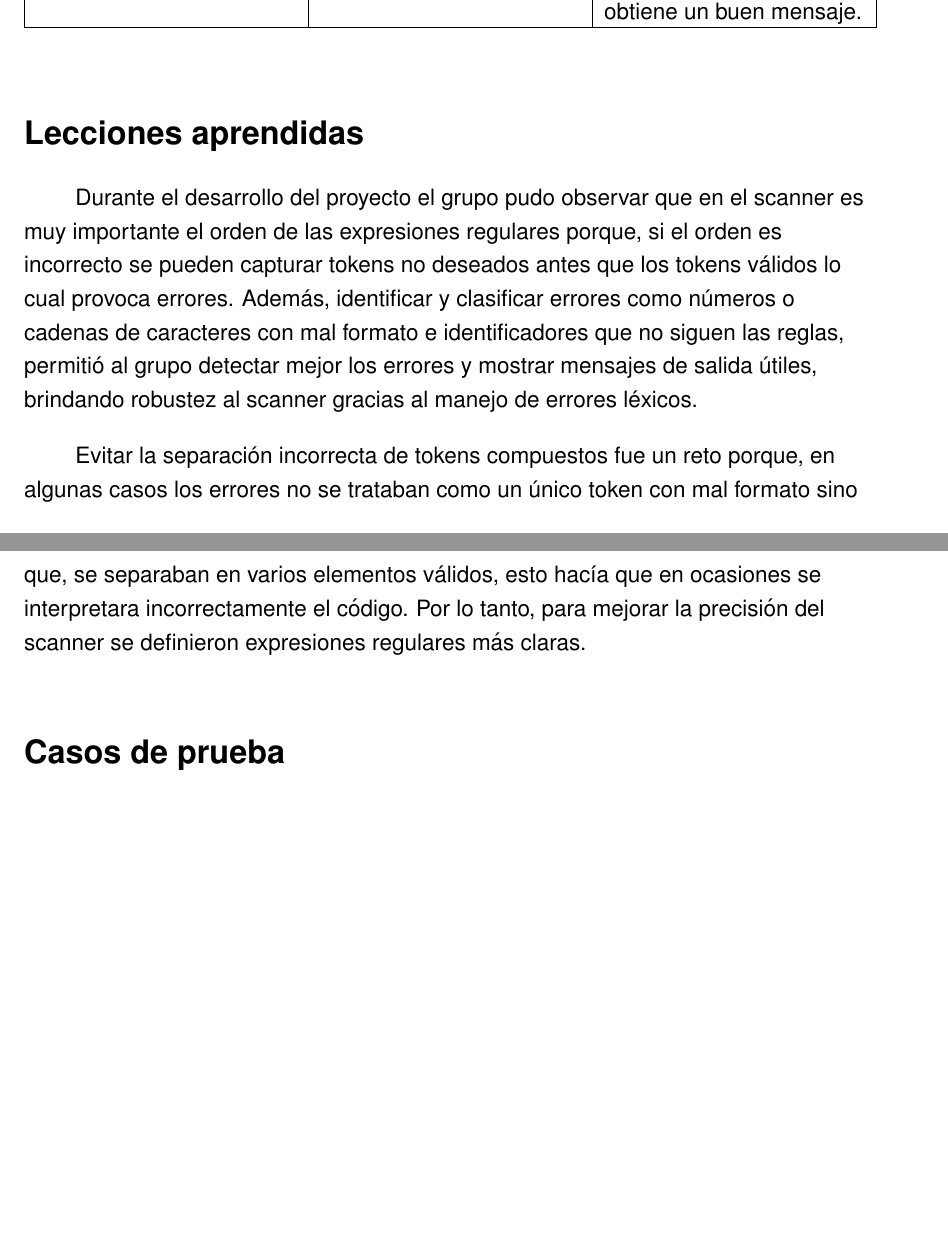
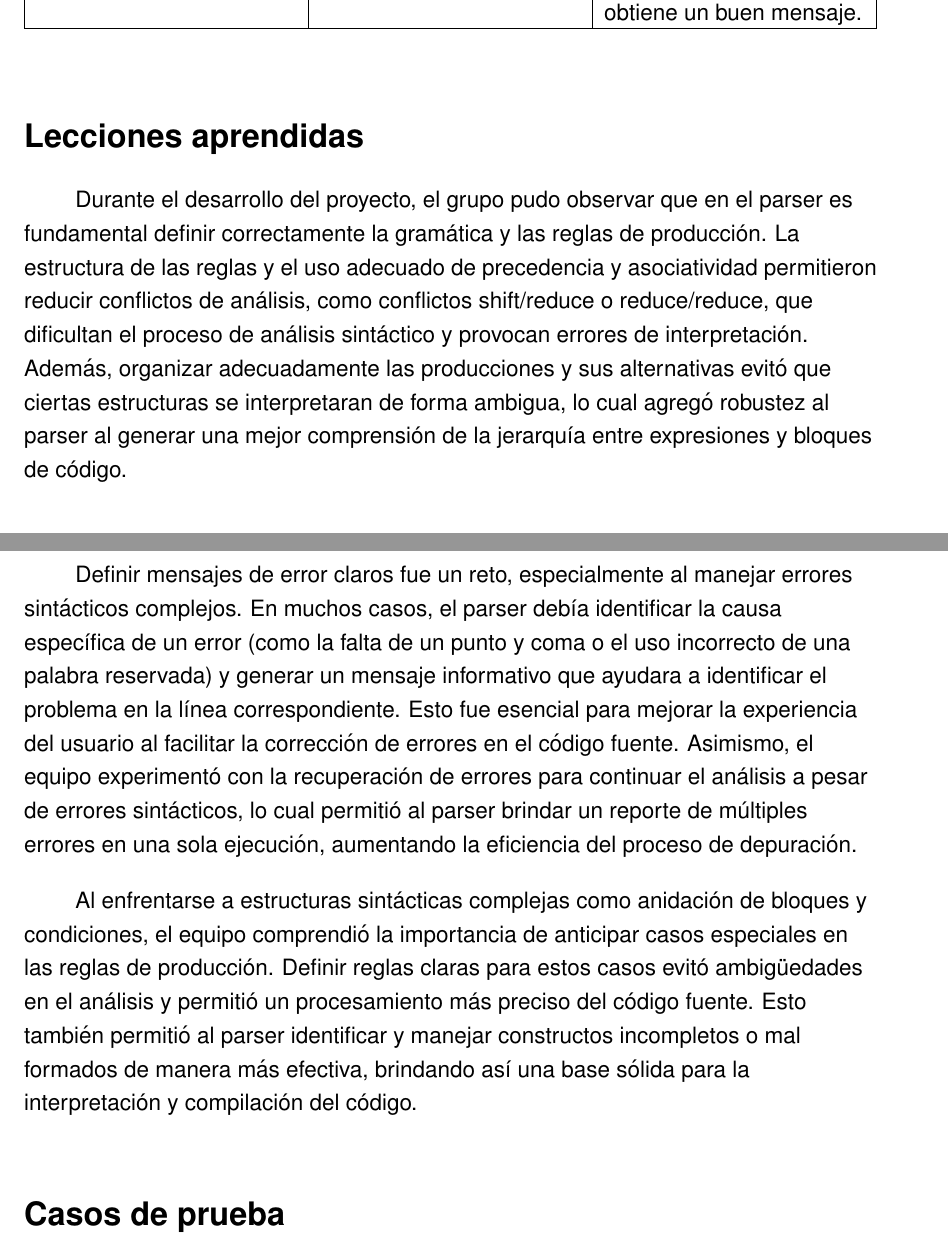
Before and after one commit to AlonsoNav/CCompilerJFlex, a LaTeX document (docs/doc.tex): two parts of pages 5 and 6 of 38 before the commit and two parts of pages 5 and 6 of 39 after it, joined at a grey line, cut so that both start at the same text, the shorter picture padded with empty space. Compiled offline with pdfLaTeX.

Commit message:
Docs: lessons learned

```diff
--- a/docs/doc.tex
+++ b/docs/doc.tex
@@ -155,23 +155,39 @@ solución de los problemas encontrados durante su desarrollo.
 \section*{Lecciones aprendidas}
 \addcontentsline{toc}{section}{Lecciones aprendidas}
 \begin{flushleft}
-	\hspace*{2em} Durante el desarrollo del proyecto el grupo
-	pudo observar que en el scanner es muy importante el orden
-	de las expresiones regulares porque, si el orden es incorrecto
-	se pueden capturar tokens no deseados antes que los tokens
-	válidos lo cual provoca errores. Además, identificar y clasificar
-	errores como números o cadenas de caracteres con mal formato
-	e identificadores que no siguen las reglas, permitió al grupo
-	detectar mejor los errores y mostrar mensajes de salida útiles,
-	brindando robustez al scanner gracias al manejo de errores léxicos.\par
-	\vspace{1em}
-	\hspace*{2em} Evitar la separación incorrecta de tokens compuestos
-	fue un reto porque, en algunas casos los errores no se trataban como
-	un único token con mal formato sino que, se separaban en varios
-	elementos válidos, esto hacía que en ocasiones se interpretara
-	incorrectamente el código. Por lo tanto, para mejorar la precisión
-	del scanner se definieron expresiones regulares más claras.   \par
-	\vspace{1em}
+	\hspace*{2em} Durante el desarrollo del proyecto, el grupo
+pudo observar que en el parser es fundamental definir correctamente
+la gramática y las reglas de producción. La estructura de las reglas
+y el uso adecuado de precedencia y asociatividad permitieron reducir
+conflictos de análisis, como conflictos shift/reduce o reduce/reduce,
+que dificultan el proceso de análisis sintáctico y provocan errores
+de interpretación. Además, organizar adecuadamente las producciones y
+sus alternativas evitó que ciertas estructuras se interpretaran de
+forma ambigua, lo cual agregó robustez al parser al generar una mejor
+comprensión de la jerarquía entre expresiones y bloques de código. \par
+\vspace{1em}
+\hspace*{2em} Definir mensajes de error claros fue un reto, especialmente
+al manejar errores sintácticos complejos. En muchos casos, el parser debía
+identificar la causa específica de un error (como la falta de un punto y
+coma o el uso incorrecto de una palabra reservada) y generar un mensaje
+informativo que ayudara a identificar el problema en la línea correspondiente.
+Esto fue esencial para mejorar la experiencia del usuario al facilitar la
+corrección de errores en el código fuente. Asimismo, el equipo experimentó
+con la recuperación de errores para continuar el análisis a pesar de
+errores sintácticos, lo cual permitió al parser brindar un reporte de
+múltiples errores en una sola ejecución, aumentando la eficiencia del
+proceso de depuración.\par
+\vspace{1em}
+\hspace*{2em} Al enfrentarse a estructuras sintácticas complejas como
+anidación de bloques y condiciones, el equipo comprendió la importancia
+de anticipar casos especiales en las reglas de producción. Definir reglas
+claras para estos casos evitó ambigüedades en el análisis y permitió un
+procesamiento más preciso del código fuente. Esto también permitió al parser
+identificar y manejar constructos incompletos o mal formados de manera
+más efectiva, brindando así una base sólida para la interpretación y
+compilación del código.\par
+\vspace{1em}
+
 \end{flushleft}
 
 % Casos de prueba
```
Also changed, not shown: docs/doc.pdf, 6 other files.
